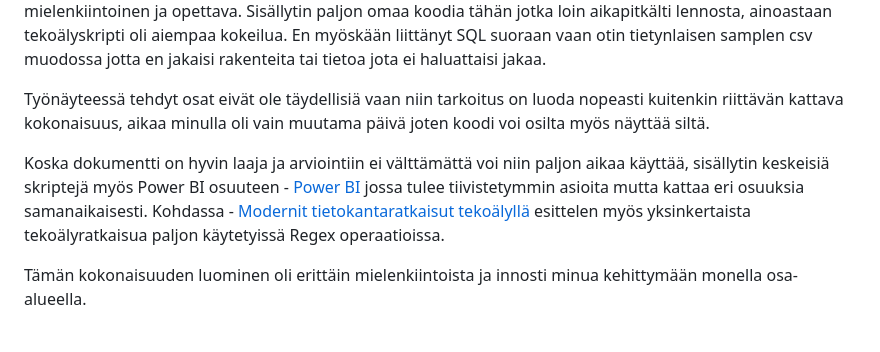
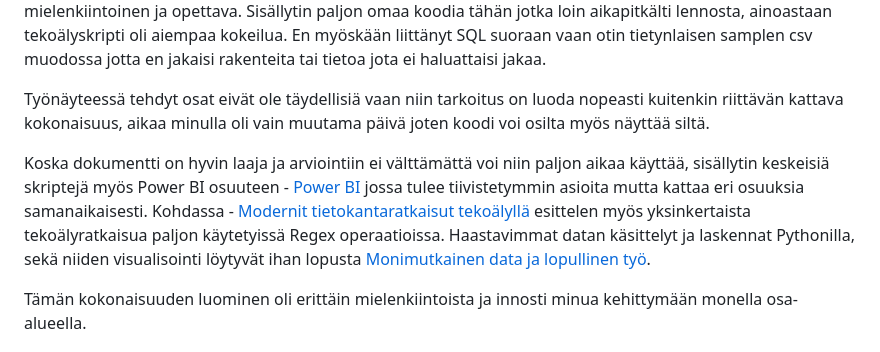
Before and after one commit to Mauno934/Tyonayte, a Markdown page: README.md, the part around the change. Rendered like a GitHub page.

```diff
--- a/README.md
+++ b/README.md
@@ -7,7 +7,7 @@ jota ei haluattaisi jakaa.
 
 Työnäyteessä tehdyt osat eivät ole täydellisiä vaan niin tarkoitus on luoda nopeasti kuitenkin riittävän kattava kokonaisuus, aikaa minulla oli vain muutama päivä joten koodi voi osilta myös näyttää siltä.
 
-Koska dokumentti on hyvin laaja ja arviointiin ei välttämättä voi niin paljon aikaa käyttää, sisällytin keskeisiä skriptejä myös Power BI osuuteen - [Power BI](#power-bi) jossa tulee tiivistetymmin asioita mutta kattaa eri osuuksia samanaikaisesti. Kohdassa - [Modernit tietokantaratkaisut tekoälyllä](#modernit-tietokantaratkaisut-tekoälyllä) esittelen myös yksinkertaista tekoälyratkaisua paljon käytetyissä Regex operaatioissa.
+Koska dokumentti on hyvin laaja ja arviointiin ei välttämättä voi niin paljon aikaa käyttää, sisällytin keskeisiä skriptejä myös Power BI osuuteen - [Power BI](#power-bi) jossa tulee tiivistetymmin asioita mutta kattaa eri osuuksia samanaikaisesti. Kohdassa - [Modernit tietokantaratkaisut tekoälyllä](#modernit-tietokantaratkaisut-tekoälyllä) esittelen myös yksinkertaista tekoälyratkaisua paljon käytetyissä Regex operaatioissa. Haastavimmat datan käsittelyt ja laskennat Pythonilla, sekä niiden visualisointi löytyvät ihan lopusta [Monimutkainen data ja lopullinen työ](#monimutkainen-data-ja-lopullinen-työ).
 
 Tämän kokonaisuuden luominen oli erittäin mielenkiintoista ja innosti minua kehittymään monella osa-alueella.
 
```
